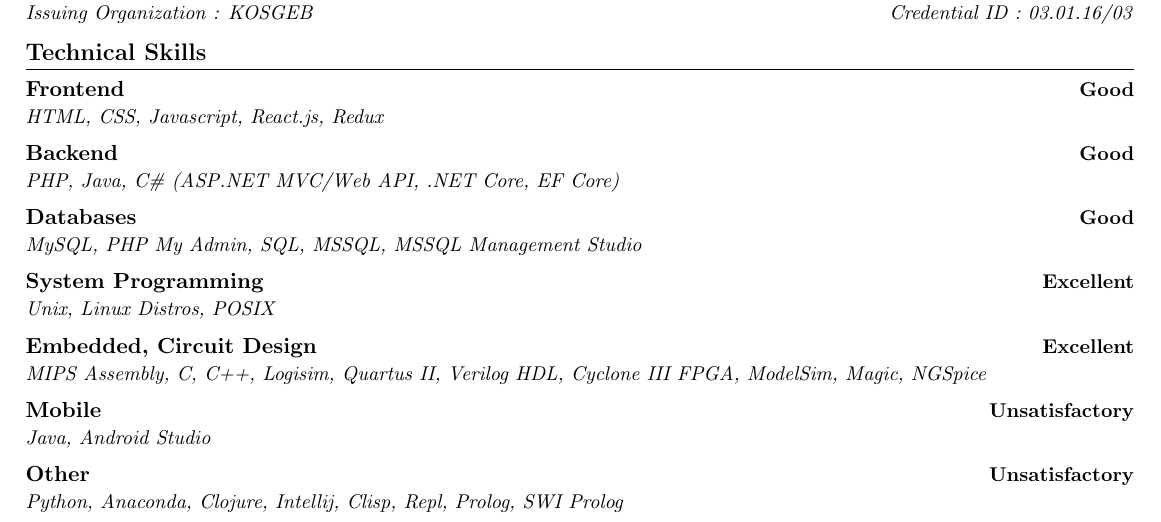
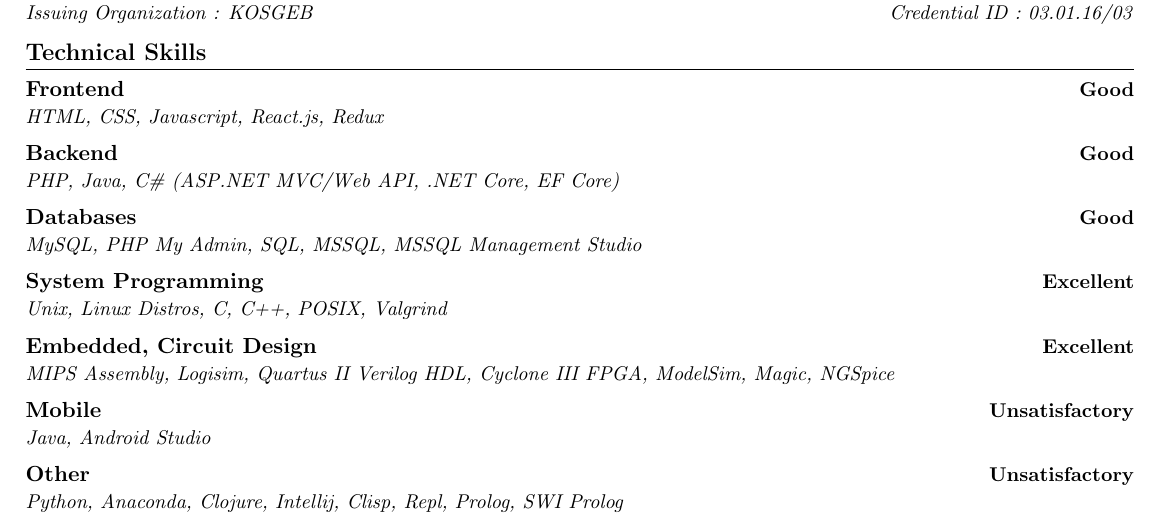
Before and after one commit to seydanurdemir/seydanurdemir-basic-latex-cv, a LaTeX document (main.tex): part of the page, cut so that both start at the same text. Compiled offline with pdfLaTeX.

Commit message:
Updated files

```diff
--- a/main.tex
+++ b/main.tex
@@ -88,10 +88,10 @@
             {MySQL, PHP My Admin, SQL, MSSQL, MSSQL Management Studio}{}
         \resumeSubheading
             {System Programming}{Excellent}
-            {Unix, Linux Distros, POSIX}{}
+            {Unix, Linux Distros, C, C++, POSIX, Valgrind}{}
         \resumeSubheading
             {Embedded, Circuit Design}{Excellent}
-            {MIPS Assembly, C, C++, Logisim, Quartus II, Verilog HDL, Cyclone III FPGA, ModelSim, Magic, NGSpice}{}
+            {MIPS Assembly, Logisim, Quartus II Verilog HDL, Cyclone III FPGA, ModelSim, Magic, NGSpice}{}
         \resumeSubheading
             {Mobile}{Unsatisfactory}
             {Java, Android Studio}{}
```
Also changed, not shown: main2.tex (+2 -2 lines), SeydaNurDEMIR_CV (1).pdf, SeydaNurDEMIR_CV.pdf.
